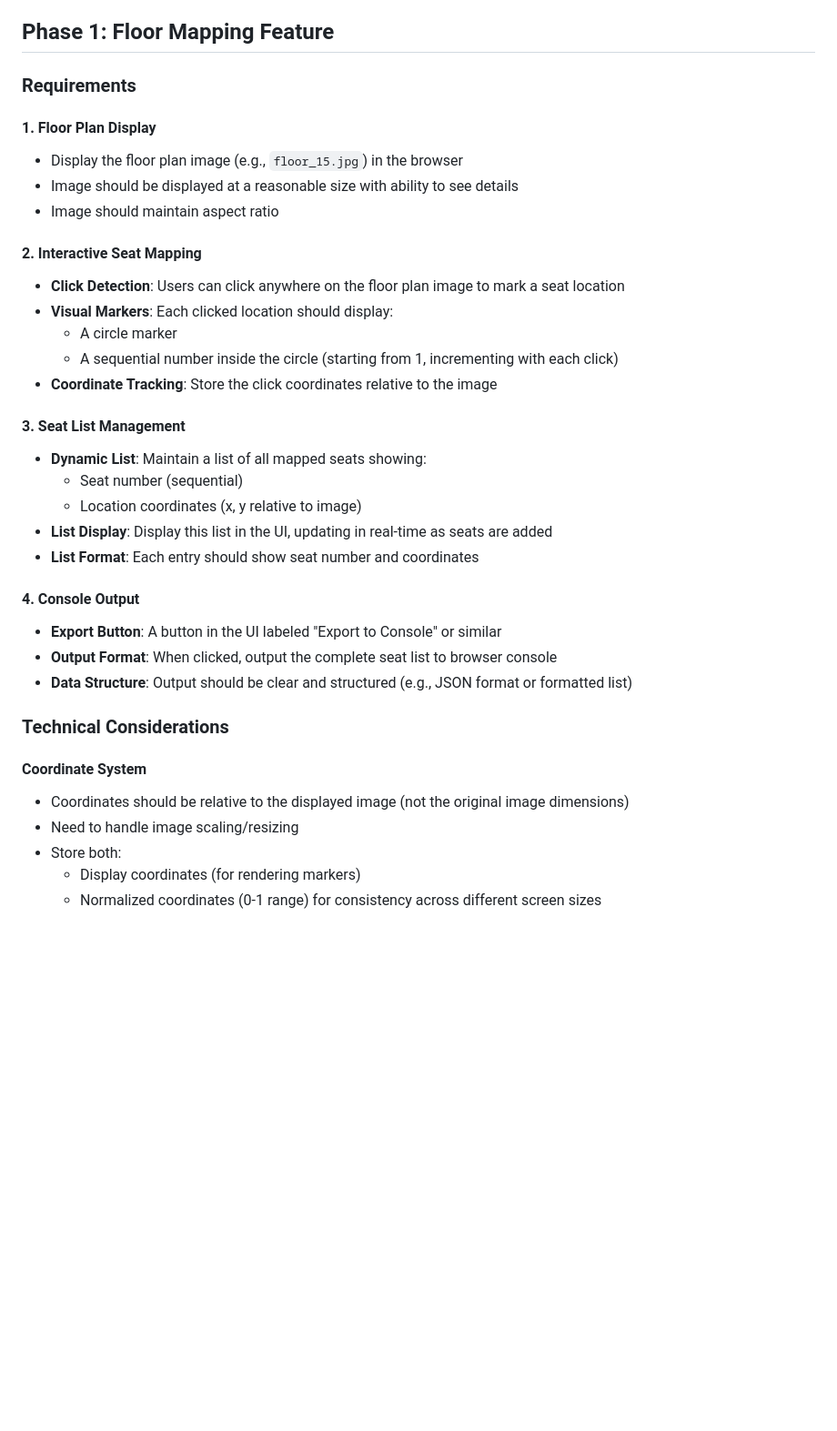
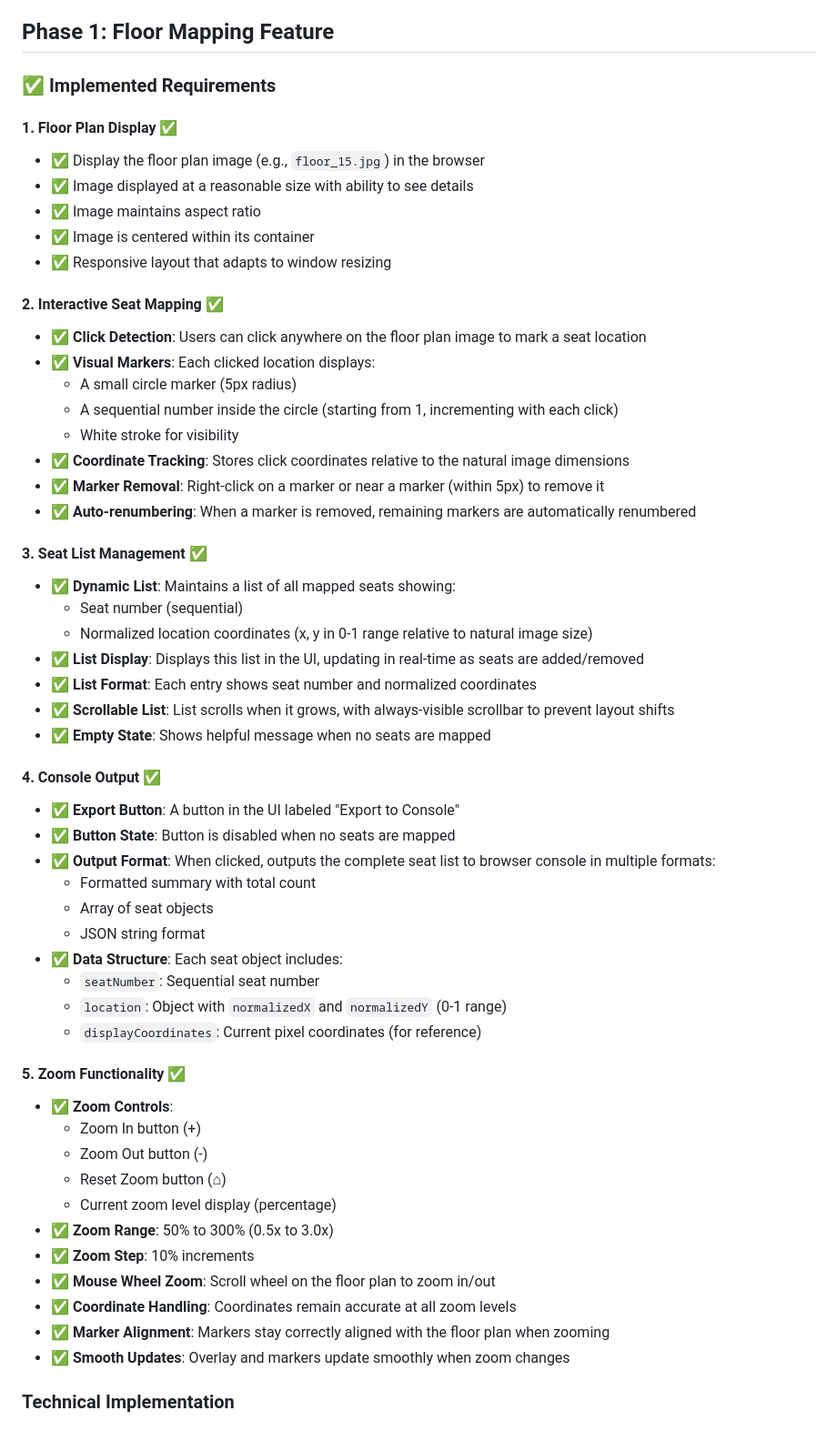
Before and after one commit to pallewela/floor-alloc, a Markdown page: SPEC.md, the part around one of its changes. Shown at 91% size. Rendered like a GitHub page; blank space fills up the shorter version.

```diff
--- a/SPEC.md
+++ b/SPEC.md
@@ -5,38 +5,58 @@ A web application for mapping and booking work areas (seats) in an office buildi
 
 ## Phase 1: Floor Mapping Feature
 
-### Requirements
+### ✅ Implemented Requirements
 
-#### 1. Floor Plan Display
-- Display the floor plan image (e.g., `floor_15.jpg`) in the browser
-- Image should be displayed at a reasonable size with ability to see details
-- Image should maintain aspect ratio
+#### 1. Floor Plan Display ✅
+- ✅ Display the floor plan image (e.g., `floor_15.jpg`) in the browser
+- ✅ Image displayed at a reasonable size with ability to see details
+- ✅ Image maintains aspect ratio
+- ✅ Image is centered within its container
+- ✅ Responsive layout that adapts to window resizing
 
-#### 2. Interactive Seat Mapping
-- **Click Detection**: Users can click anywhere on the floor plan image to mark a seat location
-- **Visual Markers**: Each clicked location should display:
-  - A circle marker
+#### 2. Interactive Seat Mapping ✅
+- ✅ **Click Detection**: Users can click anywhere on the floor plan image to mark a seat location
+- ✅ **Visual Markers**: Each clicked location displays:
+  - A small circle marker (5px radius)
   - A sequential number inside the circle (starting from 1, incrementing with each click)
-- **Coordinate Tracking**: Store the click coordinates relative to the image
+  - White stroke for visibility
+- ✅ **Coordinate Tracking**: Stores click coordinates relative to the natural image dimensions
+- ✅ **Marker Removal**: Right-click on a marker or near a marker (within 5px) to remove it
+- ✅ **Auto-renumbering**: When a marker is removed, remaining markers are automatically renumbered
 
-#### 3. Seat List Management
-- **Dynamic List**: Maintain a list of all mapped seats showing:
+#### 3. Seat List Management ✅
+- ✅ **Dynamic List**: Maintains a list of all mapped seats showing:
   - Seat number (sequential)
-  - Location coordinates (x, y relative to image)
-- **List Display**: Display this list in the UI, updating in real-time as seats are added
-- **List Format**: Each entry should show seat number and coordinates
+  - Normalized location coordinates (x, y in 0-1 range relative to natural image size)
+- ✅ **List Display**: Displays this list in the UI, updating in real-time as seats are added/removed
+- ✅ **List Format**: Each entry shows seat number and normalized coordinates
+- ✅ **Scrollable List**: List scrolls when it grows, with always-visible scrollbar to prevent layout shifts
+- ✅ **Empty State**: Shows helpful message when no seats are mapped
 
-#### 4. Console Output
-- **Export Button**: A button in the UI labeled "Export to Console" or similar
-- **Output Format**: When clicked, output the complete seat list to browser console
-- **Data Structure**: Output should be clear and structured (e.g., JSON format or formatted list)
+#### 4. Console Output ✅
+- ✅ **Export Button**: A button in the UI labeled "Export to Console"
+- ✅ **Button State**: Button is disabled when no seats are mapped
+- ✅ **Output Format**: When clicked, outputs the complete seat list to browser console in multiple formats:
+  - Formatted summary with total count
+  - Array of seat objects
+  - JSON string format
+- ✅ **Data Structure**: Each seat object includes:
+  - `seatNumber`: Sequential seat number
+  - `location`: Object with `normalizedX` and `normalizedY` (0-1 range)
+  - `displayCoordinates`: Current pixel coordinates (for reference)
 
-### Technical Considerations
+#### 5. Zoom Functionality ✅
+- ✅ **Zoom Controls**:
+  - Zoom In button (+)
+  - Zoom Out button (-)
+  - Reset Zoom button (⌂)
+  - Current zoom level display (percentage)
+- ✅ **Zoom Range**: 50% to 300% (0.5x to 3.0x)
+- ✅ **Zoom Step**: 10% increments
+- ✅ **Mouse Wheel Zoom**: Scroll wheel on the floor plan to zoom in/out
+- ✅ **Coordinate Handling**: Coordinates remain accurate at all zoom levels
+- ✅ **Marker Alignment**: Markers stay correctly aligned with the floor plan when zooming
+- ✅ **Smooth Updates**: Overlay and markers update smoothly when zoom changes
 
-#### Coordinate System
-- Coordinates should be relative to the displayed image (not the original image dimensions)
-- Need to handle image scaling/resizing
-- Store both:
-  - Display coordinates (for rendering markers)
-  - Normalized coordinates (0-1 range) for consistency across different screen sizes
+### Technical Implementation
 
```
Also changed, not shown: other parts of SPEC.md (+51 -39 lines).
